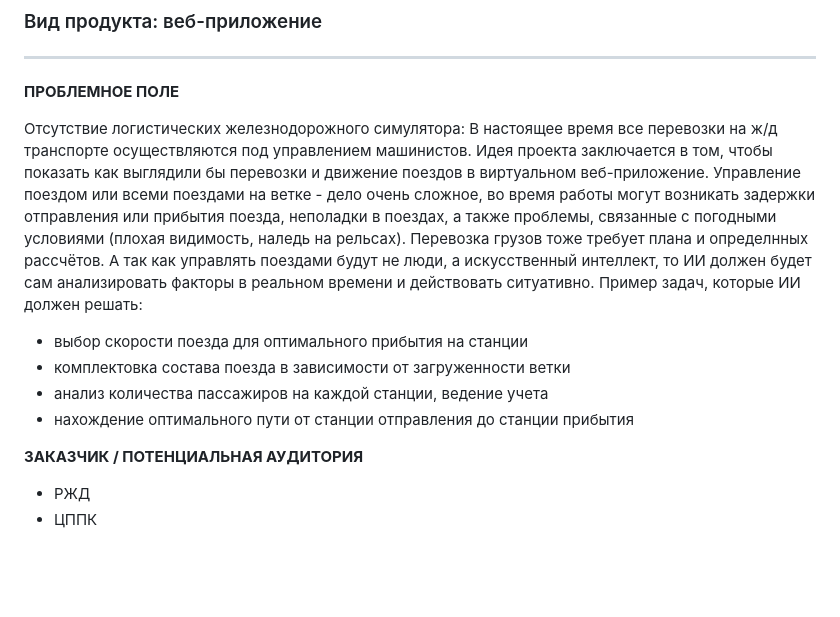
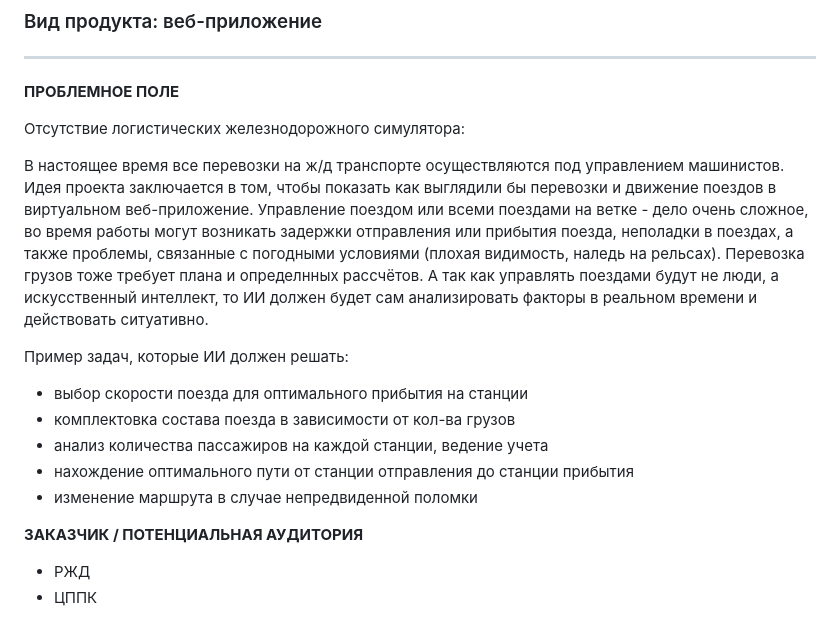
Before and after one commit to Neonchik4/Railway_Revolution_2.0, a Markdown page: iklimovich_application.md, the part around the change. Rendered like a GitHub page; blank space fills up the shorter version.

```diff
--- a/iklimovich_application.md
+++ b/iklimovich_application.md
@@ -10,13 +10,15 @@
 **ПРОБЛЕМНОЕ ПОЛЕ**
 
 Отсутствие логистических железнодорожного симулятора:
+
    В настоящее время все перевозки на ж/д транспорте осуществляются под управлением машинистов. Идея проекта заключается в том, чтобы показать как выглядили бы перевозки и движение поездов в виртуальном веб-приложение. Управление поездом или всеми поездами на ветке - дело очень сложное, во время работы могут возникать задержки отправления или прибытия поезда, неполадки в поездах, а также проблемы, связанные с погодными условиями (плохая видимость, наледь на рельсах). Перевозка грузов тоже требует плана и определнных рассчётов. А так как управлять поездами будут не люди, а искусственный интеллект, то ИИ должен будет сам анализировать факторы в реальном времени и действовать ситуативно.
-   Пример задач, которые ИИ должен решать:
+
+Пример задач, которые ИИ должен решать:
    + выбор скорости поезда для оптимального прибытия на станции
-   + комплектовка состава поезда в зависимости от загруженности ветки
+   + комплектовка состава поезда в зависимости от кол-ва грузов
    + анализ количества пассажиров на каждой станции, ведение учета
    + нахождение оптимального пути от станции отправления до станции прибытия
-
+   + изменение маршрута в случае непредвиденной поломки
 
 **ЗАКАЗЧИК / ПОТЕНЦИАЛЬНАЯ АУДИТОРИЯ**
 - РЖД
```
